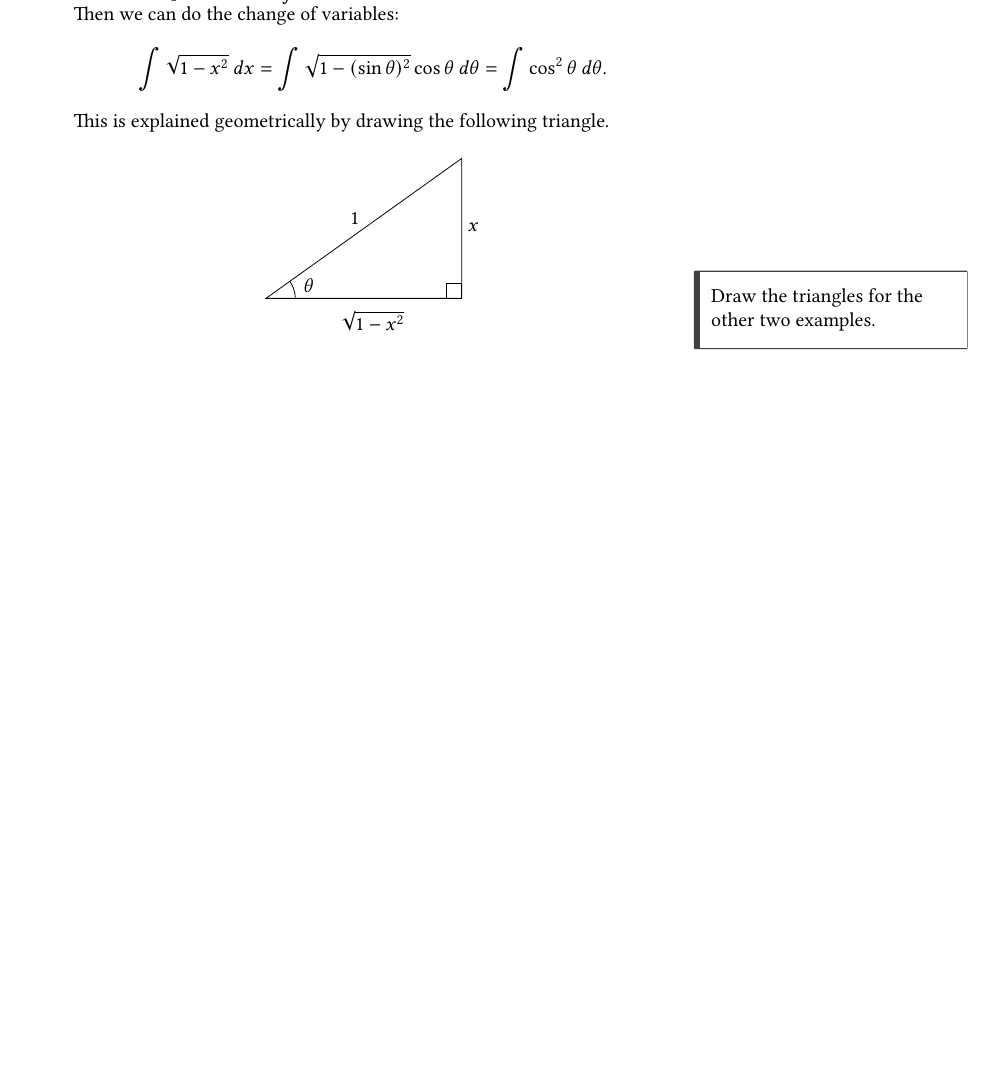
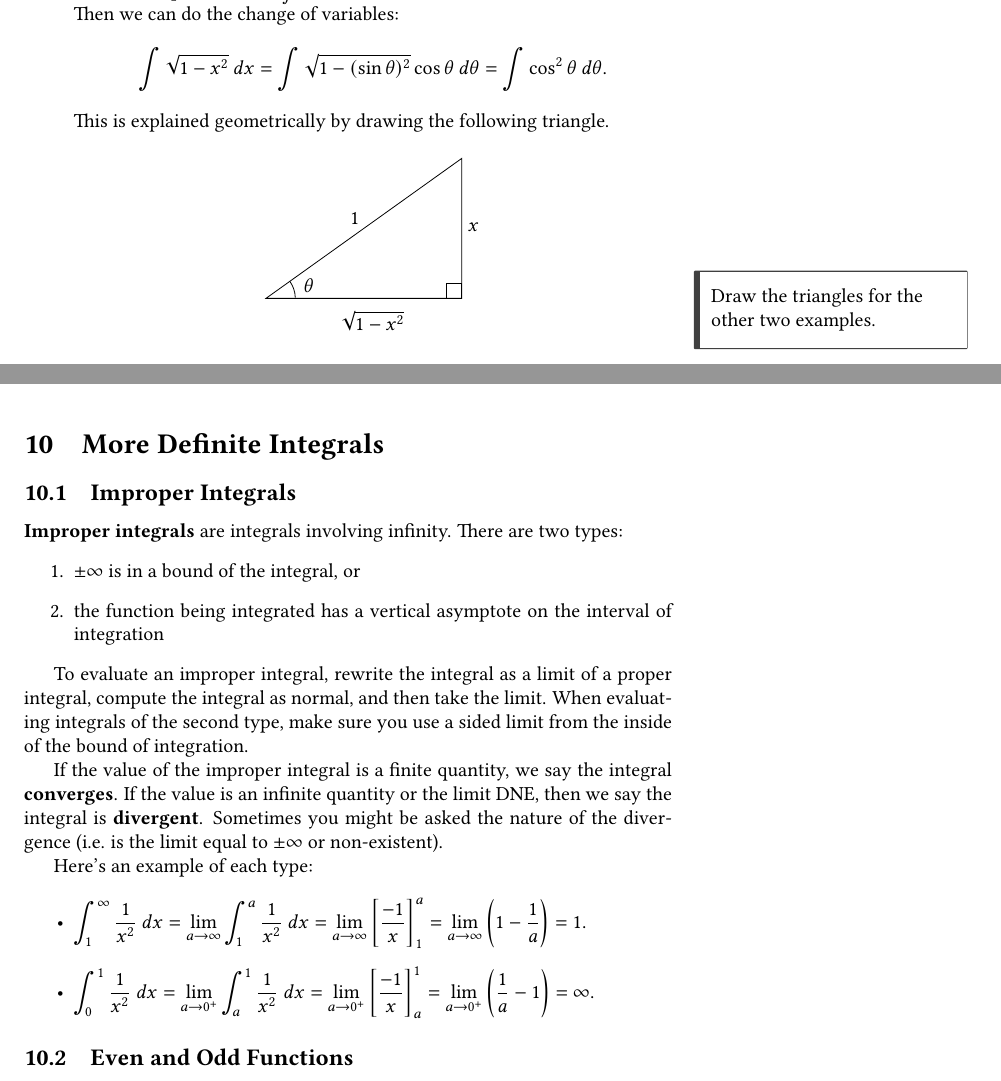
Before and after one commit to PeterEFrancis/calculus, a LaTeX document (Calculus.tex, which reads content/more_definite_integrals.tex): part of page 40 of 40 before the commit and two parts of pages 40 and 41 of 46 after it, the two joined at a grey line, cut so that both start at the same text, the shorter picture padded with empty space. Compiled offline with pdfLaTeX.

Commit message:
Updates from Overleaf

```diff
--- a/Calculus.tex
+++ b/Calculus.tex
@@ -204,7 +204,6 @@ Stony Brook, NY 11794, USA, Earth\\
 \input{content/the_definite_integral.tex}
 \newpage
 \input{content/the_indefinite_integral.tex}
-% \newpage
-% \input{content/more_definite_integrals.tex}
-% \newpage
-% \input{content/applications_of_integrals.tex}
+\newpage
+\input{content/more_definite_integrals.tex}
+\newpage
--- a/content/more_definite_integrals.tex
+++ b/content/more_definite_integrals.tex
@@ -2,10 +2,33 @@
 
 \subsection{Improper Integrals}
 
-% \textbf{Improper integrals} are integrals involving infinity. There are two types:
-% \begin{enumerate}
-%     \item $\pm\infty$ is in a bound of the integral, or
-%     \item the function being integrated has a vertical asymptote on the interval of integration
-% \end{enumerate
+\textbf{Improper integrals} are integrals involving infinity. There are two types:
+\begin{enumerate}
+    \item $\pm\infty$ is in a bound of the integral, or
+    \item the function being integrated has a vertical asymptote on the interval of integration
+\end{enumerate}
+
+
+To evaluate an improper integral, rewrite the integral as a limit of a proper integral, compute the integral as normal, and then take the limit. When evaluating integrals of the second type, make sure you use a sided limit from the inside of the bound of integration.
+
+If the value of the improper integral is a finite quantity, we say the integral \textbf{converges}. If the value is an infinite quantity or the limit DNE, then we say the integral is \textbf{divergent}. Sometimes you might be asked the nature of the divergence (i.e. is the limit equal to $\pm\infty$ or non-existent).
+
+Here's an example of each type:
+
+\begin{itemize}%[leftmargin=1em]
+    \item $\displaystyle \int_1^\infty \frac{1}{x^2}\ dx
+     = \lim_{a\to \infty}\int_1^a \frac{1}{x^2}\ dx
+     = \lim_{a\to \infty}\left[\frac{-1}{x}\right]_1^a
+     = \lim_{a\to \infty} \left(1-\frac{1}{a}\right)
+    =1.$
+    \item $\displaystyle\int_{0}^{1}\frac{1}{x^{2}}\ dx
+     = \lim_{a\to 0^+} \int_{a}^{1}\frac{1}{x^{2}}\ dx
+     = \lim_{a\to 0^+}\left[\frac{-1}{x}\right]_a^1
+     = \lim_{a\to 0^+}\left(\frac{1}{a}-1\right)
+     = \infty.$
+\end{itemize}
+
+
+
 
 \subsection{Even and Odd Functions}
```
Also changed, not shown: TODO.md (+7 -7 lines), content/power_series.tex (+3 -3 lines), content/the_indefinite_integral.tex (+1 -1 lines), exercises/Derivative Applications.tex (+3 -1 lines), exercises/Derivatives.tex (+3 -0 lines), exercises/Derivatives.pdf, Calculus.tex (11 more changed lines).
